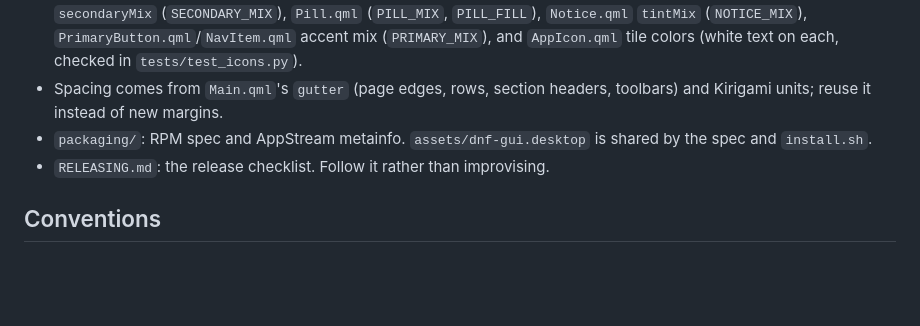
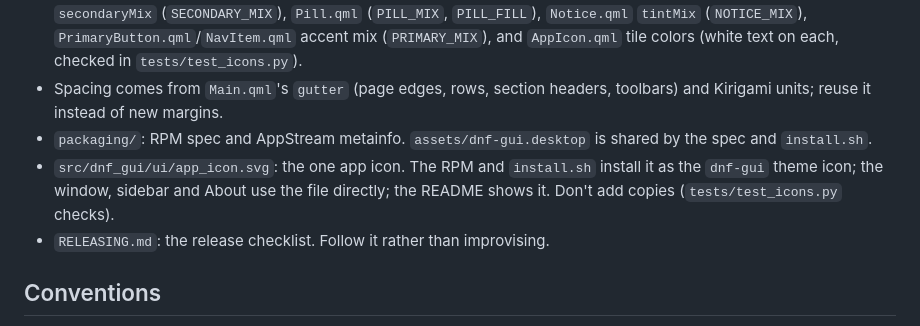
Before and after one commit to grpace/Fedora-DNF-GUI-Tool, a Markdown page: AGENTS.md, the part around the change. Drawn GitHub-style; blank space fills up the shorter version.

```diff
--- a/AGENTS.md
+++ b/AGENTS.md
@@ -23,6 +23,7 @@ PyQt6 + Kirigami (QML) desktop app that replaces KDE Discover as the updater on
 - Colors come from `Kirigami.Theme`. The ones the app derives must match `check_contrast.py`: `Main.qml` `secondaryMix` (`SECONDARY_MIX`), `Pill.qml` (`PILL_MIX`, `PILL_FILL`), `Notice.qml` `tintMix` (`NOTICE_MIX`), `PrimaryButton.qml`/`NavItem.qml` accent mix (`PRIMARY_MIX`), and `AppIcon.qml` tile colors (white text on each, checked in `tests/test_icons.py`).
 - Spacing comes from `Main.qml`'s `gutter` (page edges, rows, section headers, toolbars) and Kirigami units; reuse it instead of new margins.
 - `packaging/`: RPM spec and AppStream metainfo. `assets/dnf-gui.desktop` is shared by the spec and `install.sh`.
+- `src/dnf_gui/ui/app_icon.svg`: the one app icon. The RPM and `install.sh` install it as the `dnf-gui` theme icon; the window, sidebar and About use the file directly; the README shows it. Don't add copies (`tests/test_icons.py` checks).
 - `RELEASING.md`: the release checklist. Follow it rather than improvising.
 
 ## Conventions
```
Also changed, not shown: CHANGELOG.md (+1 -0 lines), README.md (+2 -2 lines), docs/screenshots/settings-discover-dark.png, docs/screenshots/updates-dark.png, docs/screenshots/updates-details-light.png, 11 other files.
